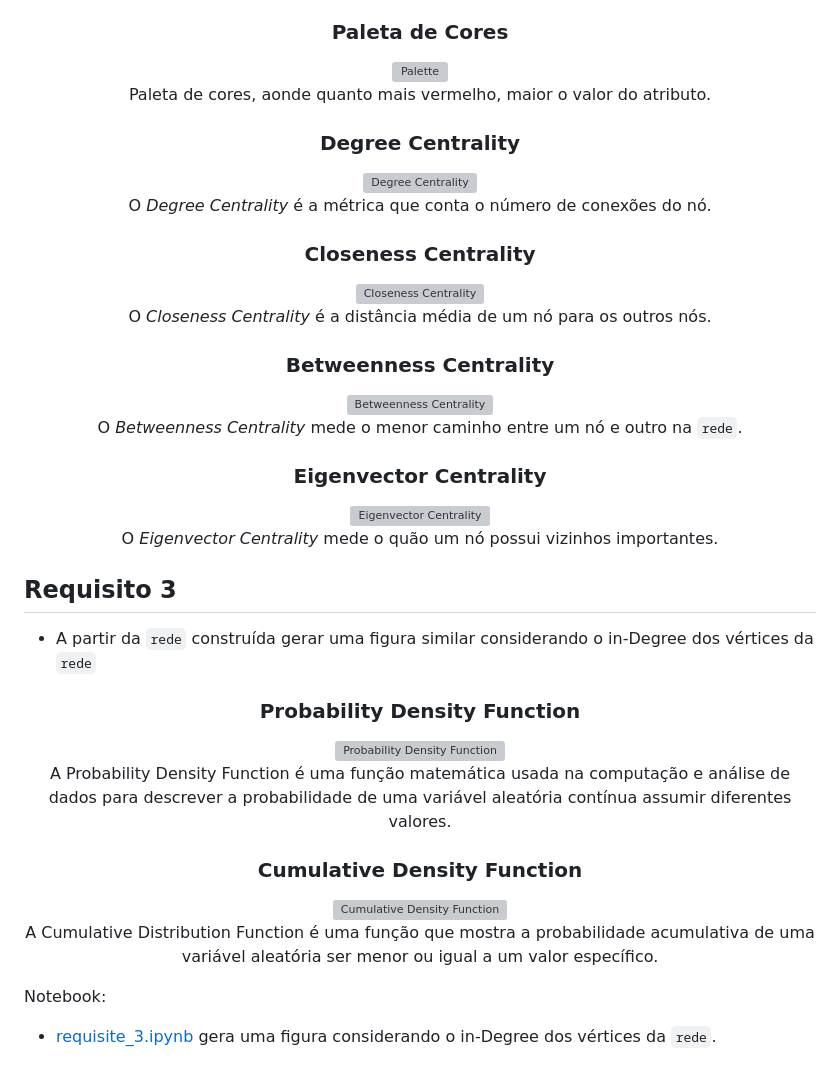
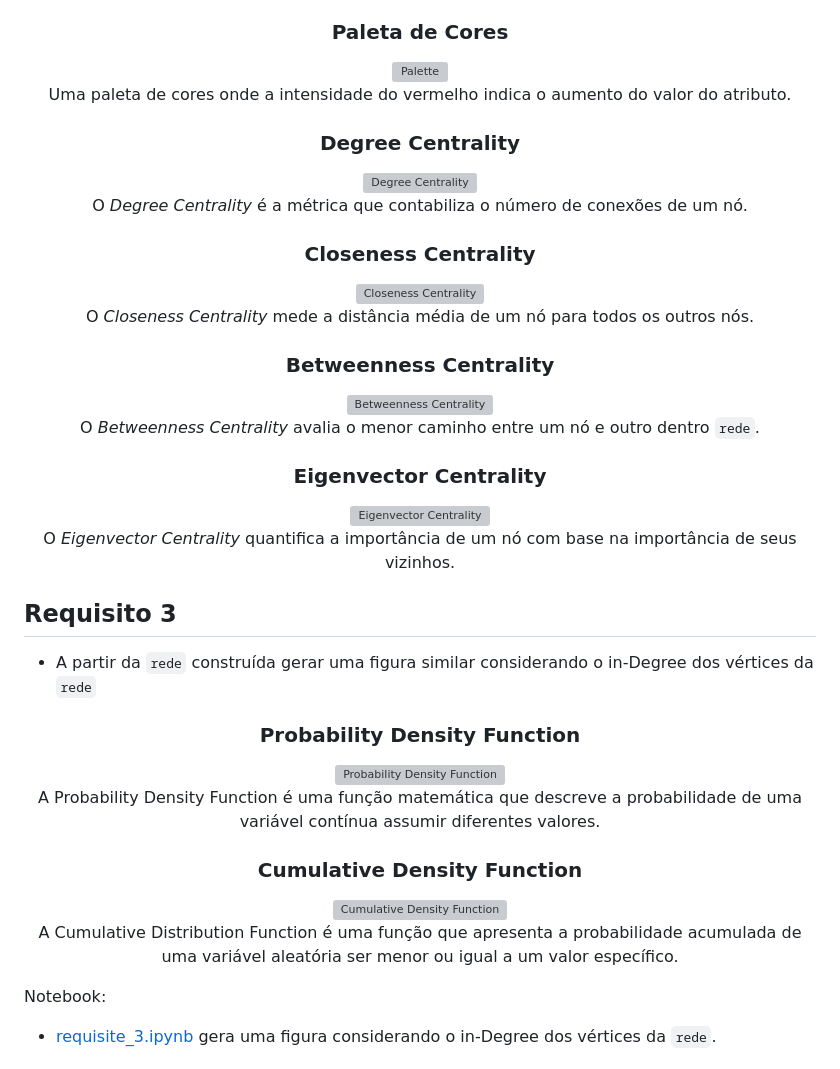
Before and after one commit to obyick/dataStructures_2, a Markdown page: wikipediaNetwork/README.md, the part around the change printed below. Drawn GitHub-style; grey boxes are pictures that could not be loaded.

```diff
--- a/wikipediaNetwork/README.md
+++ b/wikipediaNetwork/README.md
@@ -28,27 +28,27 @@ Notebooks:
 ### Paleta de Cores
 <img src="Assets/Images/Gephi/palette.png" alt="Palette" width="300"/>
 
-Paleta de cores, aonde quanto mais vermelho, maior o valor do atributo.
+Uma paleta de cores onde a intensidade do vermelho indica o aumento do valor do atributo.
 
 ### Degree Centrality
 <img src="Assets/Images/Gephi/degree_centrality.png" alt="Degree Centrality" width="600"/>
 
-O *Degree Centrality* é a métrica que conta o número de conexões do nó.
+O *Degree Centrality* é a métrica que contabiliza o número de conexões de um nó.
 
 ### Closeness Centrality
 <img src="Assets/Images/Gephi/closeness_centrality.png" alt="Closeness Centrality" width="600"/>
 
-O *Closeness Centrality* é a distância média de um nó para os outros nós.
+O *Closeness Centrality* mede a distância média de um nó para todos os outros nós.
 
 ### Betweenness Centrality
 <img src="Assets/Images/Gephi/betweenness_centrality.png" alt="Betweenness Centrality" width="600"/>
 
-O *Betweenness Centrality* mede o menor caminho entre um nó e outro na `rede`.
+O *Betweenness Centrality* avalia o menor caminho entre um nó e outro dentro `rede`.
 
 ### Eigenvector Centrality
 <img src="Assets/Images/Gephi/eigenvector_centrality.png" alt="Eigenvector Centrality" width="600"/>
 
-O *Eigenvector Centrality* mede o quão um nó possui vizinhos importantes.
+O *Eigenvector Centrality* quantifica a importância de um nó com base na importância de seus vizinhos.
 
 </div>
 
@@ -62,4 +62,4 @@ O *Eigenvector Centrality* mede o quão um nó possui vizinhos importantes.
 
-A Probability Density Function é uma função matemática usada na computação e análise de dados para descrever a probabilidade de uma variável aleatória contínua assumir diferentes valores.
+A Probability Density Function é uma função matemática que descreve a probabilidade de uma variável contínua assumir diferentes valores.
 
 ### Cumulative Density Function
@@ -67,5 +67,5 @@ A Probability Density Function é uma função matemática usada na computação
 
-A Cumulative Distribution Function é uma função que mostra a probabilidade acumulativa de uma variável aleatória ser menor ou igual a um valor específico.
+A Cumulative Distribution Function é uma função que apresenta a probabilidade acumulada de uma variável aleatória ser menor ou igual a um valor específico.
 
 </div>
 
```
Also changed, not shown: other parts of wikipediaNetwork/README.md (+2 -2 lines).
